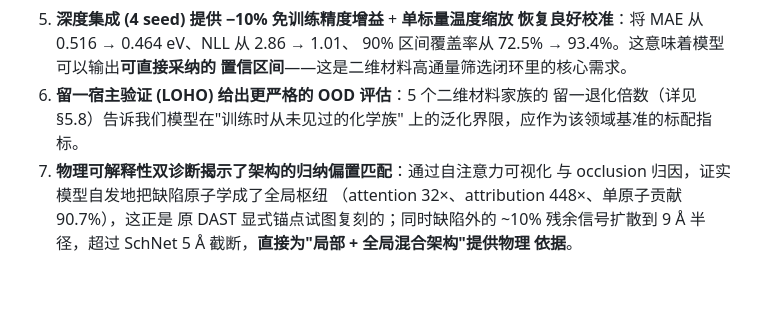
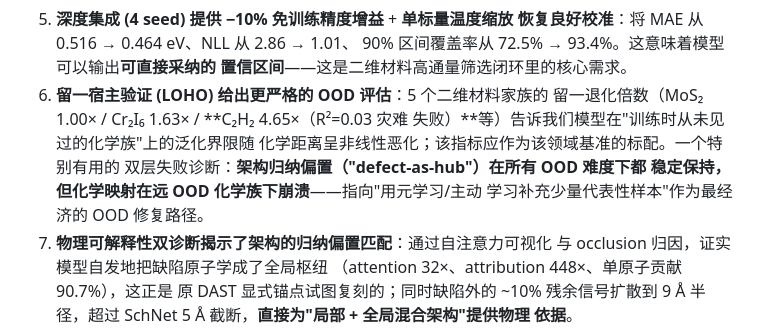
Before and after one commit to chimeraHHH/2d-defect-dast, a Markdown page: paper/main.md, the part around the change. Rendered like a GitHub page; blank space fills up the shorter version.

Commit message:
docs(paper): §8 conclusion 6 — explicit C2H2 catastrophic + failure-mode insight

```diff
--- a/paper/main.md
+++ b/paper/main.md
@@ -932,8 +932,12 @@ TMD（MoS₂ 案例）；当训练集化学结构基本完整（同 d 区块 +
    90% 区间覆盖率从 72.5% → 93.4%。这意味着模型可以输出**可直接采纳的
    置信区间**——这是二维材料高通量筛选闭环里的核心需求。
 6. **留一宿主验证 (LOHO) 给出更严格的 OOD 评估**：5 个二维材料家族的
-   留一退化倍数（详见 §5.8）告诉我们模型在"训练时从未见过的化学族"
-   上的泛化界限，应作为该领域基准的标配指标。
+   留一退化倍数（MoS₂ 1.00× / Cr₂I₆ 1.63× / **C₂H₂ 4.65×（R²=0.03 灾难
+   失败）**等）告诉我们模型在"训练时从未见过的化学族"上的泛化界限随
+   化学距离呈非线性恶化；该指标应作为该领域基准的标配。一个特别有用的
+   双层失败诊断：**架构归纳偏置（"defect-as-hub"）在所有 OOD 难度下都
+   稳定保持，但化学映射在远 OOD 化学族下崩溃**——指向"用元学习/主动
+   学习补充少量代表性样本"作为最经济的 OOD 修复路径。
 7. **物理可解释性双诊断揭示了架构的归纳偏置匹配**：通过自注意力可视化
    与 occlusion 归因，证实模型自发地把缺陷原子学成了全局枢纽
    （attention 32×、attribution 448×、单原子贡献 90.7%），这正是
```
